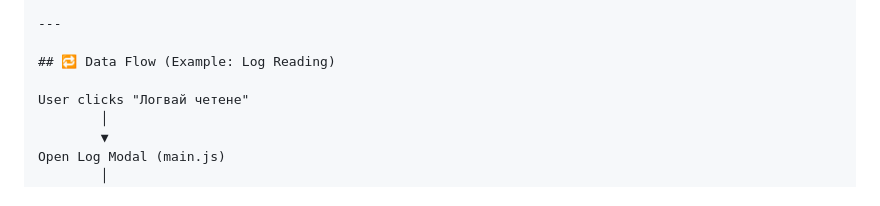
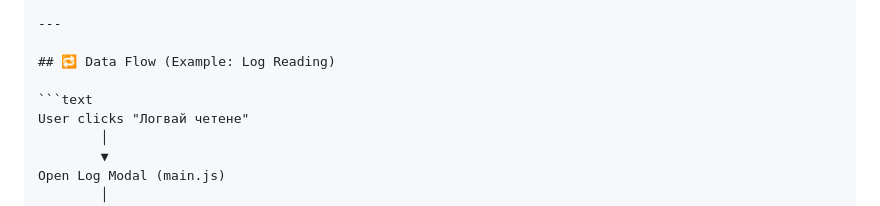
Before and after one commit to s-badev/BookBuddy, a Markdown page: README.md, the part around the change. Drawn GitHub-style.

Commit message:
Add example of data flow in README

````diff
--- a/README.md
+++ b/README.md
@@ -212,6 +212,7 @@ BookBuddy е **localStorage-only** приложение с client-side логи
 
 ## 🔁 Data Flow (Example: Log Reading)
 
+```text
 User clicks "Логвай четене"
         │
         ▼
````
